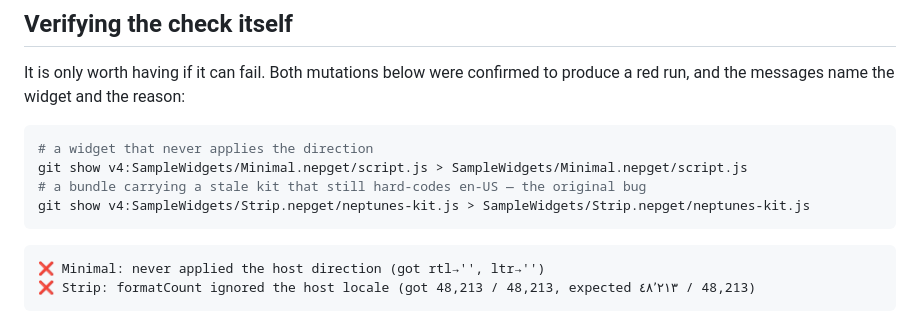
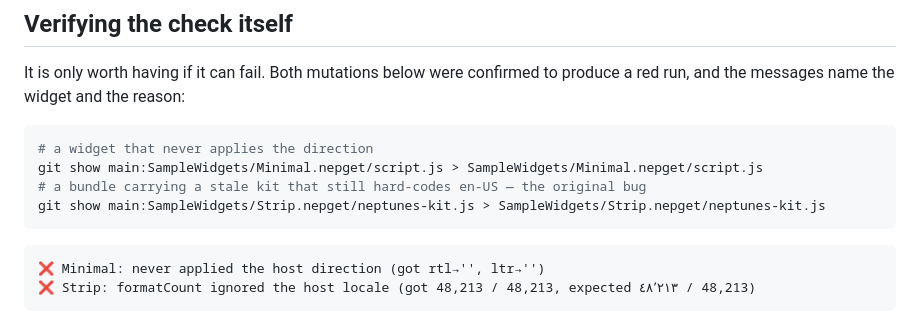
Before and after one commit to rurza/neptunes-widgets, a Markdown page: _dev/rtl-check/README.md, the part around the change. GitHub-like rendering.

Commit message:
Sync widgets from NepTunes @ 58cc1a7

````diff
--- a/_dev/rtl-check/README.md
+++ b/_dev/rtl-check/README.md
@@ -47,9 +47,9 @@ run, and the messages name the widget and the reason:
 
 ```bash
 # a widget that never applies the direction
-git show v4:SampleWidgets/Minimal.nepget/script.js > SampleWidgets/Minimal.nepget/script.js
+git show main:SampleWidgets/Minimal.nepget/script.js > SampleWidgets/Minimal.nepget/script.js
 # a bundle carrying a stale kit that still hard-codes en-US — the original bug
-git show v4:SampleWidgets/Strip.nepget/neptunes-kit.js > SampleWidgets/Strip.nepget/neptunes-kit.js
+git show main:SampleWidgets/Strip.nepget/neptunes-kit.js > SampleWidgets/Strip.nepget/neptunes-kit.js
 ```
 
 ```
````
